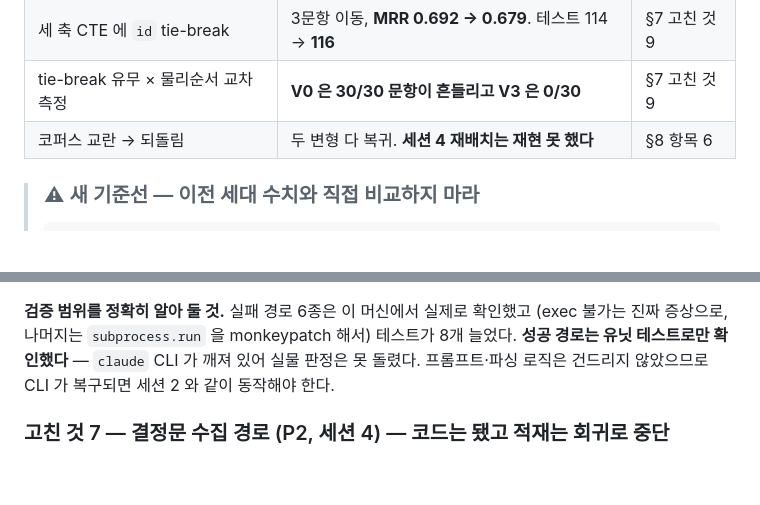
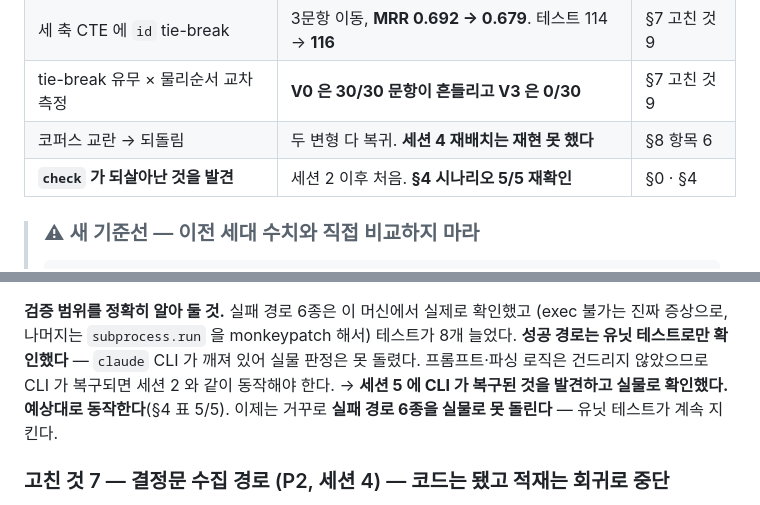
Before and after one commit to blueman777-1/law_project, a Markdown page: docs/STATE.md, 2 parts joined by grey strips. GitHub-like rendering; blank space fills up the shorter version.

````diff
--- a/docs/STATE.md
+++ b/docs/STATE.md
@@ -16,6 +16,7 @@
 | 세 축 CTE 에 `id` tie-break | 3문항 이동, **MRR 0.692 → 0.679**. 테스트 114 → **116** | §7 고친 것 9 |
 | tie-break 유무 × 물리순서 교차 측정 | **V0 은 30/30 문항이 흔들리고 V3 은 0/30** | §7 고친 것 9 |
 | 코퍼스 교란 → 되돌림 | 두 변형 다 복귀. **세션 4 재배치는 재현 못 했다** | §8 항목 6 |
+| **`check` 가 되살아난 것을 발견** | 세션 2 이후 처음. **§4 시나리오 5/5 재확인** | §0 · §4 |
 
 > ### ⚠ 새 기준선 — 이전 세대 수치와 직접 비교하지 마라
 > ```
@@ -681,6 +683,8 @@ R@5 0.867 → 0.900   MRR 0.657 → 0.685   R@10 0.933 그대로   회귀 0건
 (exec 불가는 진짜 증상으로, 나머지는 `subprocess.run` 을 monkeypatch 해서) 테스트가 8개 늘었다.
 **성공 경로는 유닛 테스트로만 확인했다** — `claude` CLI 가 깨져 있어 실물 판정은 못 돌렸다.
 프롬프트·파싱 로직은 건드리지 않았으므로 CLI 가 복구되면 세션 2 와 같이 동작해야 한다.
+→ **세션 5 에 CLI 가 복구된 것을 발견하고 실물로 확인했다. 예상대로 동작한다**(§4 표 5/5).
+이제는 거꾸로 **실패 경로 6종을 실물로 못 돌린다** — 유닛 테스트가 계속 지킨다.
 
 ### 고친 것 7 — 결정문 수집 경로 (P2, 세션 4) — **코드는 됐고 적재는 회귀로 중단**
 
````
Also changed, not shown: other parts of docs/STATE.md (+28 -27 lines).
